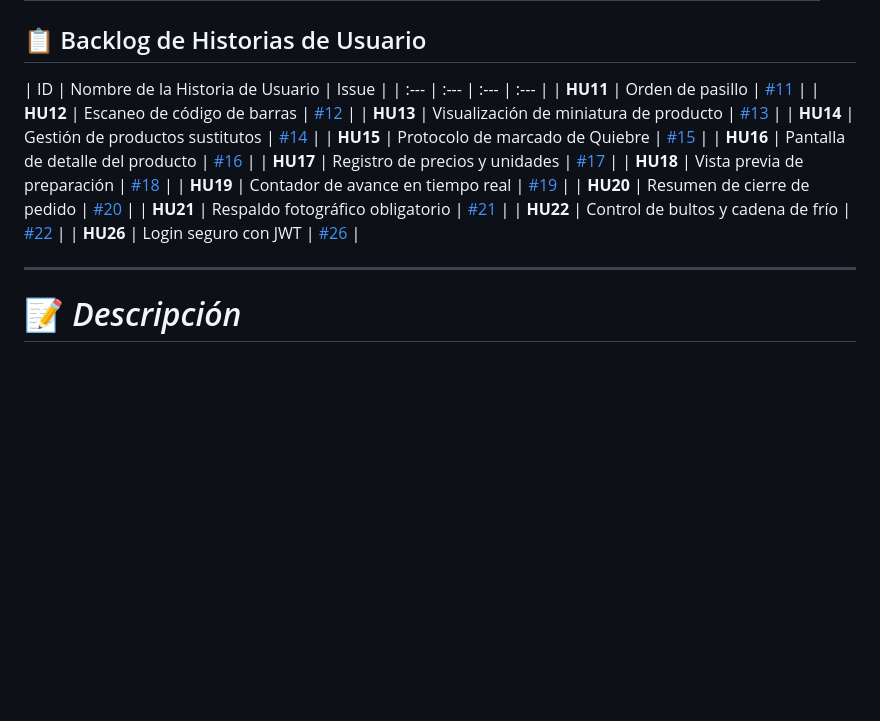
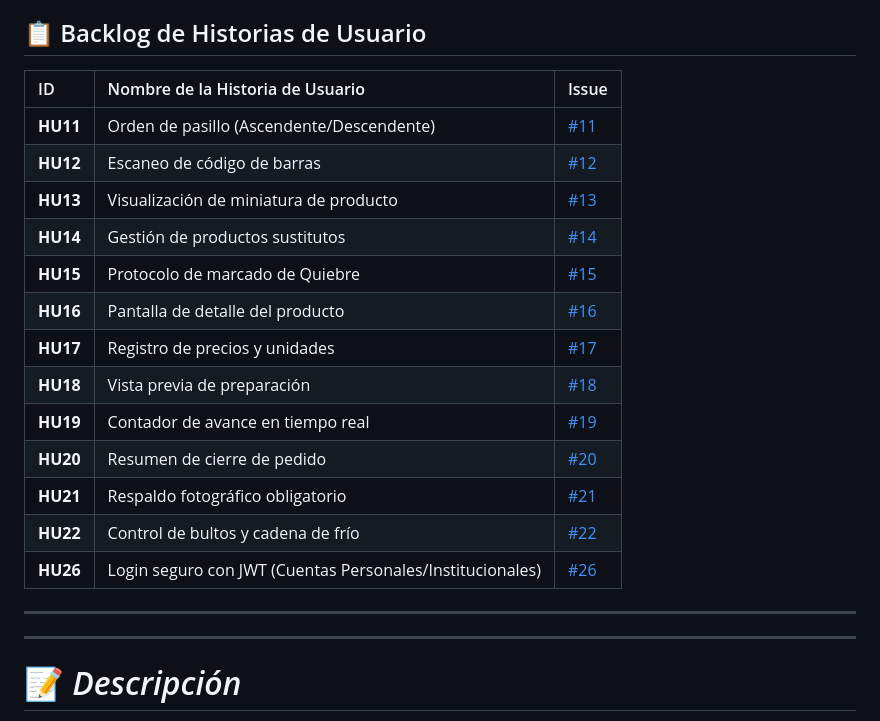
Before and after one commit to Ecfastin/Zurtia-project, a Markdown page: README.md, the part around the change. Rendered like a GitHub page; blank space fills up the shorter version.

```diff
--- a/README.md
+++ b/README.md
@@ -15,8 +15,8 @@
 ## 📋 Backlog de Historias de Usuario
 
 | ID | Nombre de la Historia de Usuario | Issue |
-| :--- | :--- | :--- | :--- |
-| **HU11** | Orden de pasillo | [#11](https://github.com/tu-usuario/tu-repo/issues/11) |
+| :--- | :--- | :--- |
+| **HU11** | Orden de pasillo (Ascendente/Descendente) | [#11](https://github.com/tu-usuario/tu-repo/issues/11) |
 | **HU12** | Escaneo de código de barras | [#12](https://github.com/tu-usuario/tu-repo/issues/12) |
 | **HU13** | Visualización de miniatura de producto | [#13](https://github.com/tu-usuario/tu-repo/issues/13) |
 | **HU14** | Gestión de productos sustitutos | [#14](https://github.com/tu-usuario/tu-repo/issues/14) |
@@ -28,7 +28,9 @@
 | **HU20** | Resumen de cierre de pedido | [#20](https://github.com/tu-usuario/tu-repo/issues/20) |
 | **HU21** | Respaldo fotográfico obligatorio | [#21](https://github.com/tu-usuario/tu-repo/issues/21) |
 | **HU22** | Control de bultos y cadena de frío | [#22](https://github.com/tu-usuario/tu-repo/issues/22) |
-| **HU26** | Login seguro con JWT | [#26](https://github.com/tu-usuario/tu-repo/issues/26) |
+| **HU26** | Login seguro con JWT (Cuentas Personales/Institucionales) | [#26](https://github.com/tu-usuario/tu-repo/issues/26) |
+
+---
 
 ---
 # 📝 *Descripción*
```
